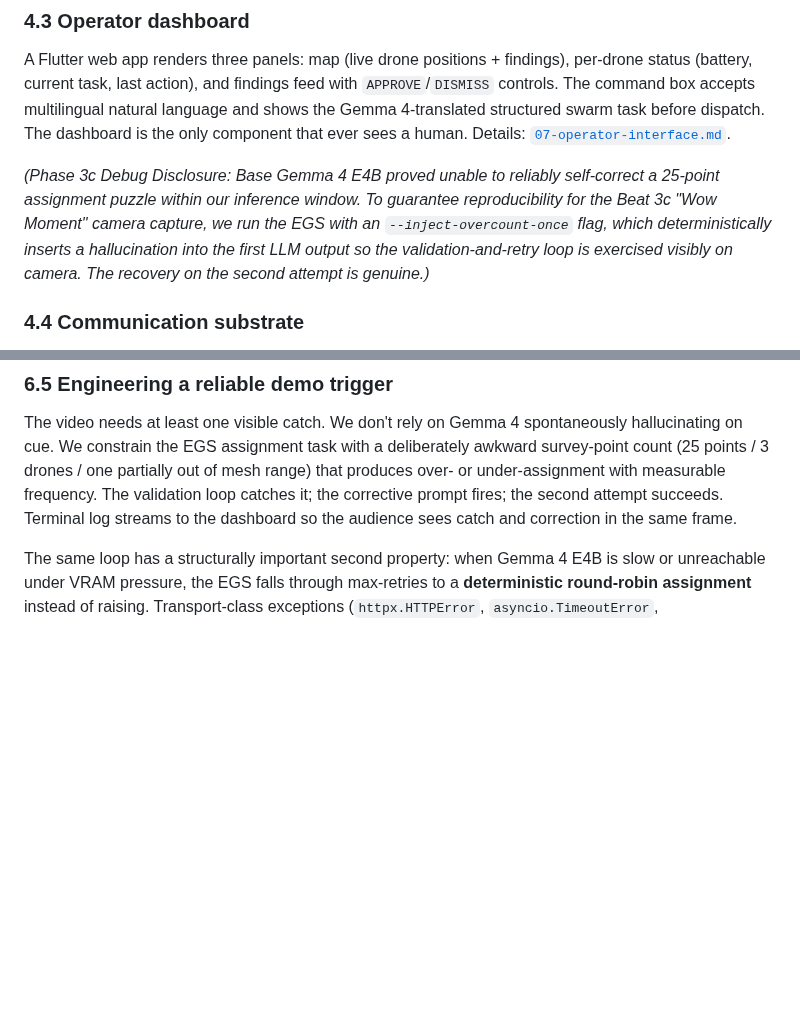
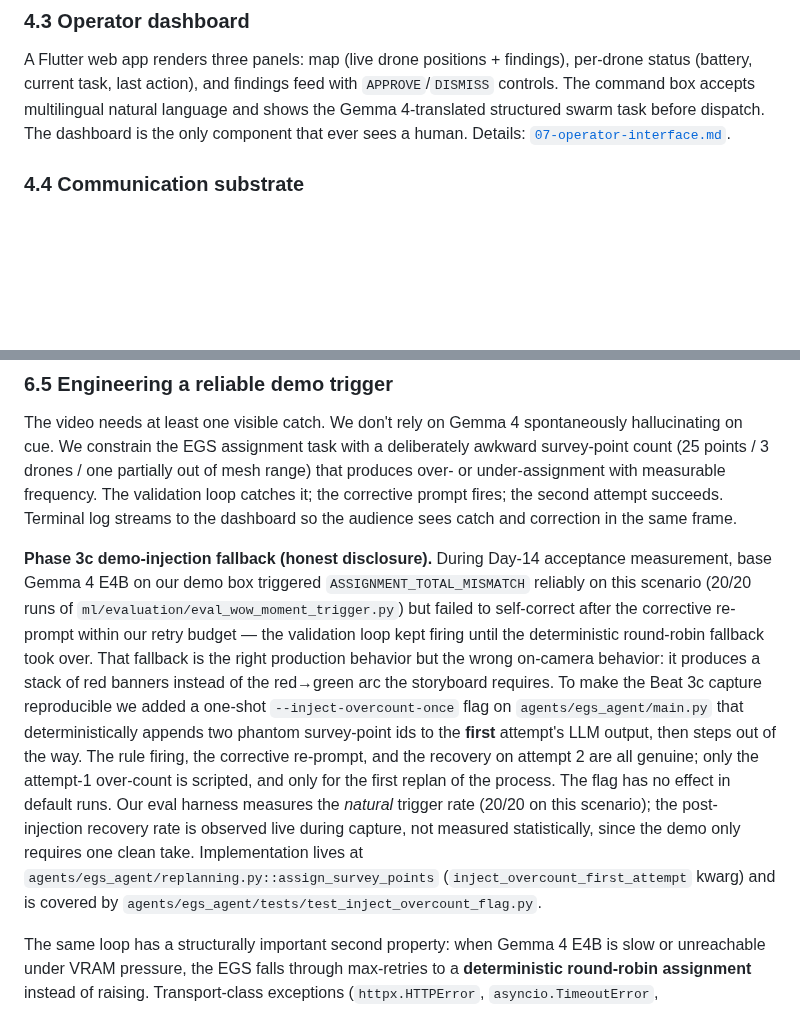
Before and after one commit to ibrahim7860/Gemma-Guardian, a Markdown page: docs/22-writeup-draft.md, 2 parts joined by grey strips. GitHub-like rendering; blank space fills up the shorter version.

Commit message:
docs(writeup): move Phase 3c demo-injection disclosure to §6.5; add recovery-rate caveat
§4.3 is the Operator Dashboard section — disclosing a validation-loop
demo-injection there is misplaced. The disclosure now lives in §6.5
"Engineering a reliable demo trigger" alongside the rest of the demo-
trigger philosophy and the round-robin fallback discussion, where a
judge reading top-to-bottom expects it.

Expanded to call out the specific empirical finding that motivated 3c
(20/20 natural rule triggers on this scenario but failed natural
recovery), to spell out the one-shot-per-process scope of the flag, and
to disclose honestly that we measure the natural trigger rate but
observe the post-injection recovery rate live during capture rather
than statistically.

Co-Authored-By: Claude Opus 4.7 (1M context) <noreply@anthropic.com>

```diff
--- a/docs/22-writeup-draft.md
+++ b/docs/22-writeup-draft.md
@@ -161,8 +161,6 @@ findings feed with `APPROVE`/`DISMISS` controls. The command box accepts
 multilingual natural language and shows the Gemma 4-translated structured
 swarm task before dispatch. The dashboard is the only component that ever
 sees a human. Details: [`07-operator-interface.md`](07-operator-interface.md).
-
-*(Phase 3c Debug Disclosure: Base Gemma 4 E4B proved unable to reliably self-correct a 25-point assignment puzzle within our inference window. To guarantee reproducibility for the Beat 3c "Wow Moment" camera capture, we run the EGS with an `--inject-overcount-once` flag, which deterministically inserts a hallucination into the first LLM output so the validation-and-retry loop is exercised visibly on camera. The recovery on the second attempt is genuine.)*
 
 ### 4.4 Communication substrate
 
@@ -343,6 +341,29 @@ one partially out of mesh range) that produces over- or under-assignment
 with measurable frequency. The validation loop catches it; the corrective
 prompt fires; the second attempt succeeds. Terminal log streams to the
 dashboard so the audience sees catch and correction in the same frame.
+
+**Phase 3c demo-injection fallback (honest disclosure).** During Day-14
+acceptance measurement, base Gemma 4 E4B on our demo box triggered
+`ASSIGNMENT_TOTAL_MISMATCH` reliably on this scenario (20/20 runs of
+`ml/evaluation/eval_wow_moment_trigger.py`) but failed to self-correct
+after the corrective re-prompt within our retry budget — the validation
+loop kept firing until the deterministic round-robin fallback took over.
+That fallback is the right production behavior but the wrong on-camera
+behavior: it produces a stack of red banners instead of the red→green
+arc the storyboard requires. To make the Beat 3c capture reproducible
+we added a one-shot `--inject-overcount-once` flag on
+`agents/egs_agent/main.py` that deterministically appends two phantom
+survey-point ids to the **first** attempt's LLM output, then steps out
+of the way. The rule firing, the corrective re-prompt, and the recovery
+on attempt 2 are all genuine; only the attempt-1 over-count is scripted,
+and only for the first replan of the process. The flag has no effect in
+default runs. Our eval harness measures the *natural* trigger rate
+(20/20 on this scenario); the post-injection recovery rate is observed
+live during capture, not measured statistically, since the demo only
+requires one clean take. Implementation lives at
+`agents/egs_agent/replanning.py::assign_survey_points`
+(`inject_overcount_first_attempt` kwarg) and is covered by
+`agents/egs_agent/tests/test_inject_overcount_flag.py`.
 
 The same loop has a structurally important second property: when Gemma
 4 E4B is slow or unreachable under VRAM pressure, the EGS falls through
```
